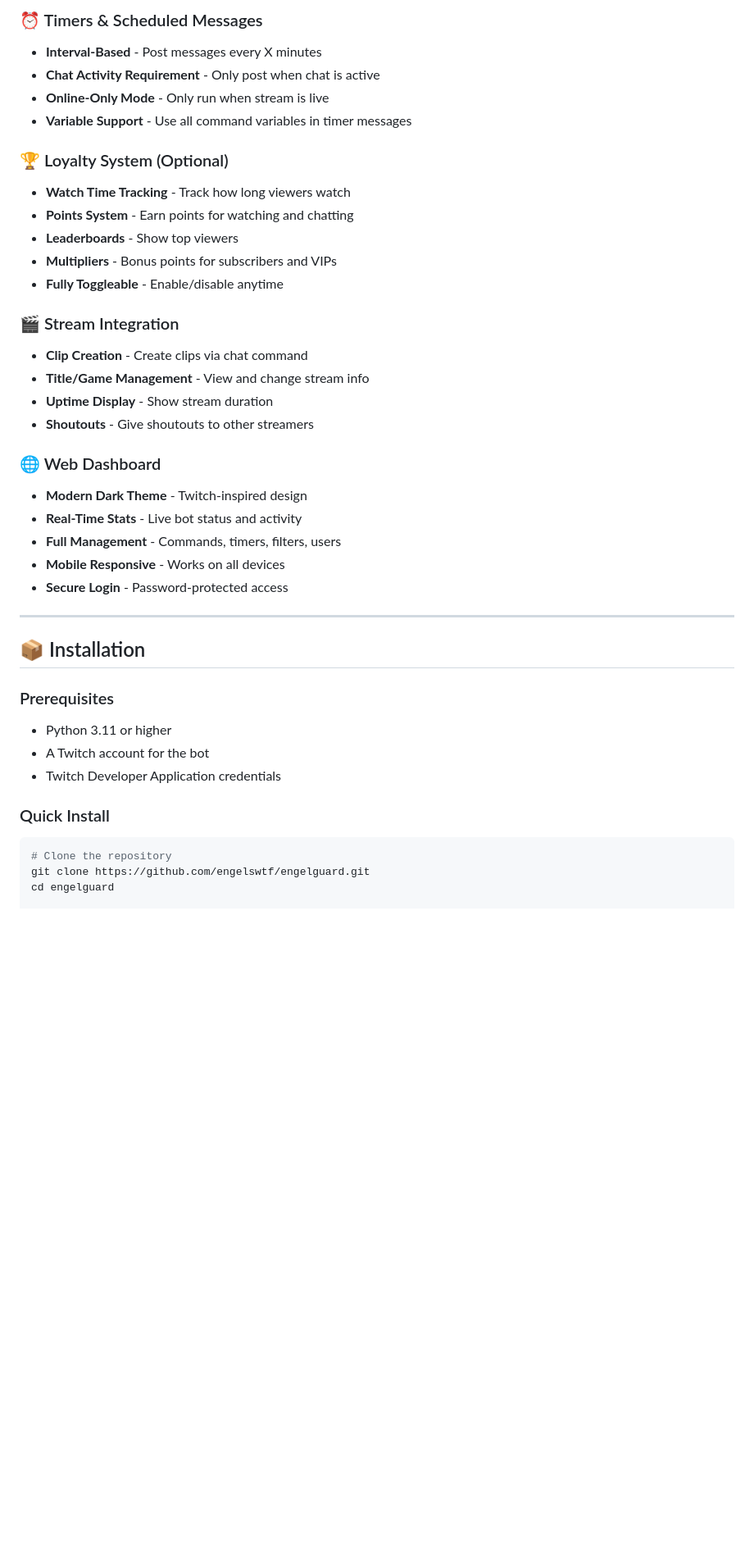
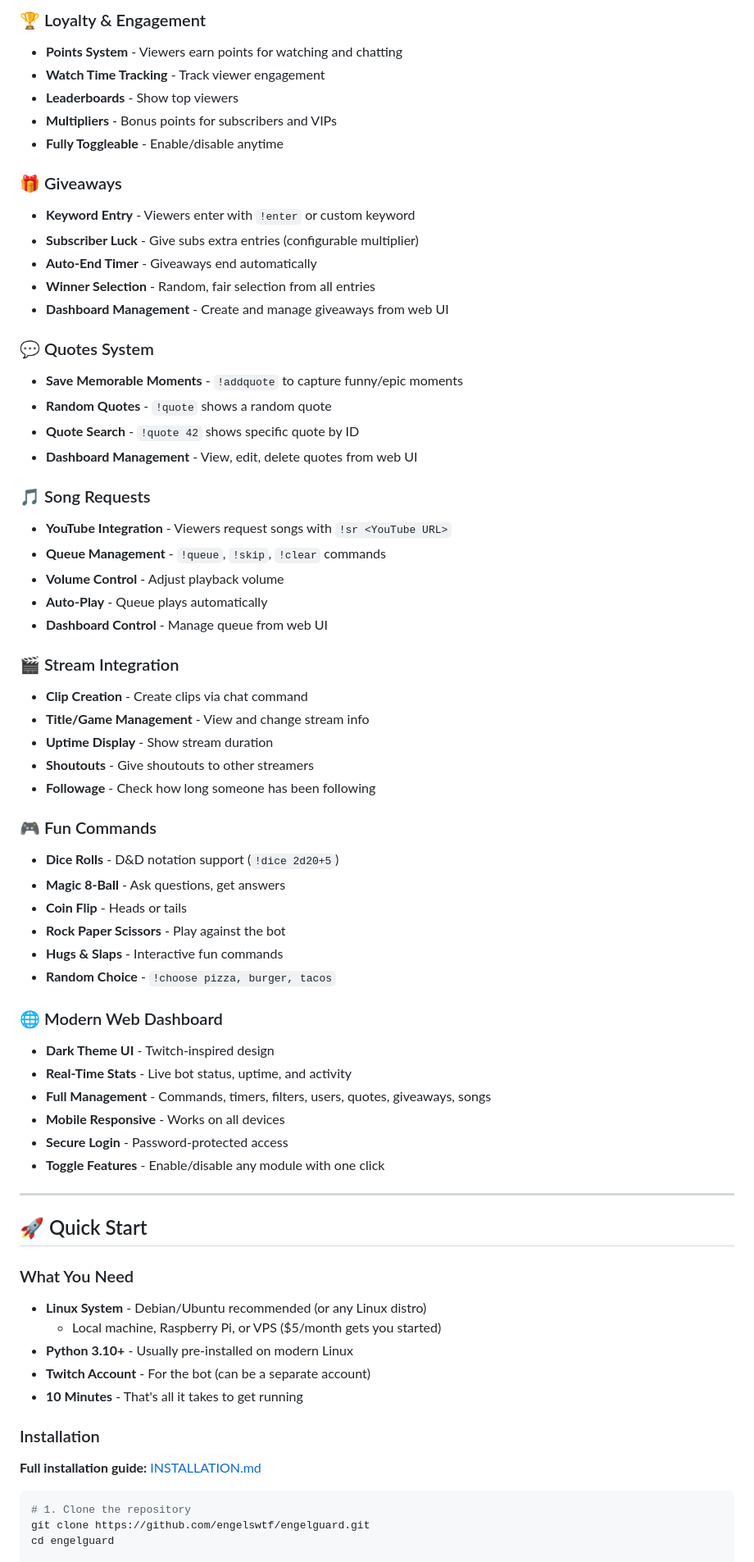
Before and after one commit to engelswtf/engelguard, a Markdown page: README.md, the part around the change printed below. Shown: that part at 82% size. GitHub-like rendering; blank space fills up the shorter version.

````diff
--- a/README.md
+++ b/README.md
@@ -34,43 +76,72 @@
 
-### ⏰ Timers & Scheduled Messages
-- **Interval-Based** - Post messages every X minutes
-- **Chat Activity Requirement** - Only post when chat is active
-- **Online-Only Mode** - Only run when stream is live
-- **Variable Support** - Use all command variables in timer messages
-
-### 🏆 Loyalty System (Optional)
-- **Watch Time Tracking** - Track how long viewers watch
-- **Points System** - Earn points for watching and chatting
+### 🏆 Loyalty & Engagement
+- **Points System** - Viewers earn points for watching and chatting
+- **Watch Time Tracking** - Track viewer engagement
 - **Leaderboards** - Show top viewers
 - **Multipliers** - Bonus points for subscribers and VIPs
 - **Fully Toggleable** - Enable/disable anytime
+
+### 🎁 Giveaways
+- **Keyword Entry** - Viewers enter with `!enter` or custom keyword
+- **Subscriber Luck** - Give subs extra entries (configurable multiplier)
+- **Auto-End Timer** - Giveaways end automatically
+- **Winner Selection** - Random, fair selection from all entries
+- **Dashboard Management** - Create and manage giveaways from web UI
+
+### 💬 Quotes System
+- **Save Memorable Moments** - `!addquote` to capture funny/epic moments
+- **Random Quotes** - `!quote` shows a random quote
+- **Quote Search** - `!quote 42` shows specific quote by ID
+- **Dashboard Management** - View, edit, delete quotes from web UI
+
+### 🎵 Song Requests
+- **YouTube Integration** - Viewers request songs with `!sr <YouTube URL>`
+- **Queue Management** - `!queue`, `!skip`, `!clear` commands
+- **Volume Control** - Adjust playback volume
+- **Auto-Play** - Queue plays automatically
+- **Dashboard Control** - Manage queue from web UI
 
 ### 🎬 Stream Integration
 - **Clip Creation** - Create clips via chat command
 - **Title/Game Management** - View and change stream info
 - **Uptime Display** - Show stream duration
 - **Shoutouts** - Give shoutouts to other streamers
+- **Followage** - Check how long someone has been following
 
-### 🌐 Web Dashboard
-- **Modern Dark Theme** - Twitch-inspired design
-- **Real-Time Stats** - Live bot status and activity
-- **Full Management** - Commands, timers, filters, users
+### 🎮 Fun Commands
+- **Dice Rolls** - D&D notation support (`!dice 2d20+5`)
+- **Magic 8-Ball** - Ask questions, get answers
+- **Coin Flip** - Heads or tails
+- **Rock Paper Scissors** - Play against the bot
+- **Hugs & Slaps** - Interactive fun commands
+- **Random Choice** - `!choose pizza, burger, tacos`
+
+### 🌐 Modern Web Dashboard
+- **Dark Theme UI** - Twitch-inspired design
+- **Real-Time Stats** - Live bot status, uptime, and activity
+- **Full Management** - Commands, timers, filters, users, quotes, giveaways, songs
 - **Mobile Responsive** - Works on all devices
 - **Secure Login** - Password-protected access
+- **Toggle Features** - Enable/disable any module with one click
 
 ---
 
-## 📦 Installation
+## 🚀 Quick Start
 
-### Prerequisites
-- Python 3.11 or higher
-- A Twitch account for the bot
-- Twitch Developer Application credentials
+### What You Need
 
-### Quick Install
+- **Linux System** - Debian/Ubuntu recommended (or any Linux distro)
+  - Local machine, Raspberry Pi, or VPS ($5/month gets you started)
+- **Python 3.10+** - Usually pre-installed on modern Linux
+- **Twitch Account** - For the bot (can be a separate account)
+- **10 Minutes** - That's all it takes to get running
+
+### Installation
+
+**Full installation guide:** [INSTALLATION.md](INSTALLATION.md)
 
 ```bash
-# Clone the repository
+# 1. Clone the repository
 git clone https://github.com/engelswtf/engelguard.git
 cd engelguard
 
````
Also changed, not shown: other parts of README.md (+269 -188 lines).
